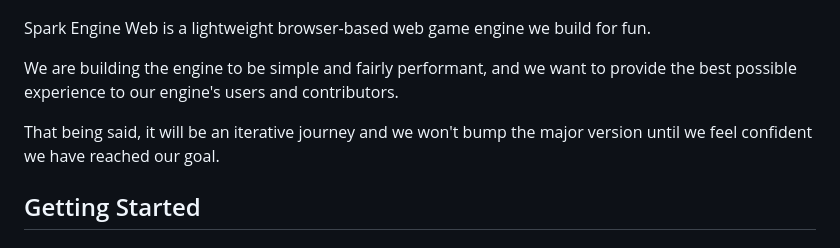
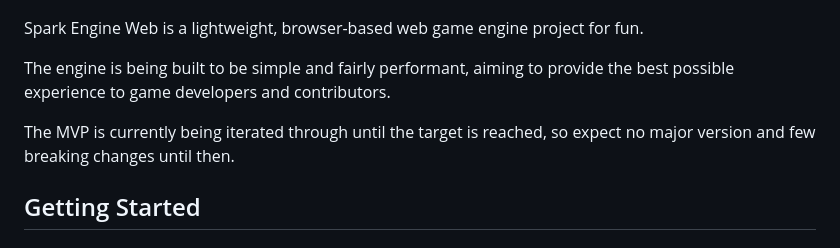
Before and after one commit to RuggeroVisintin/SparkEngineWeb, a Markdown page: README.md, the part around one of its changes. Rendered like a GitHub page.

Commit message:
docs: Revise README for improved clarity and consistency
Updated language for clarity and consistency throughout the README.

```diff
--- a/README.md
+++ b/README.md
@@ -4,11 +4,11 @@
 
 ![Alt text](./assets/a_gear_icon_with_electric_spar%20(2).jpeg)
 
-Spark Engine Web is a lightweight browser-based web game engine we build for fun.
+Spark Engine Web is a lightweight, browser-based web game engine project for fun.
 
-We are building the engine to be simple and fairly performant, and we want to provide the best possible experience to our engine's users and contributors.
+The engine is being built to be simple and fairly performant, aiming to provide the best possible experience to game developers and contributors.
 
-That being said, it will be an iterative journey and we won't bump the major version until we feel confident we have reached our goal.
+The MVP is currently being iterated through until the target is reached, so expect no major version and few breaking changes until then.
 
 ## Getting Started
 
```
Also changed, not shown: other parts of README.md (+3 -3 lines).
